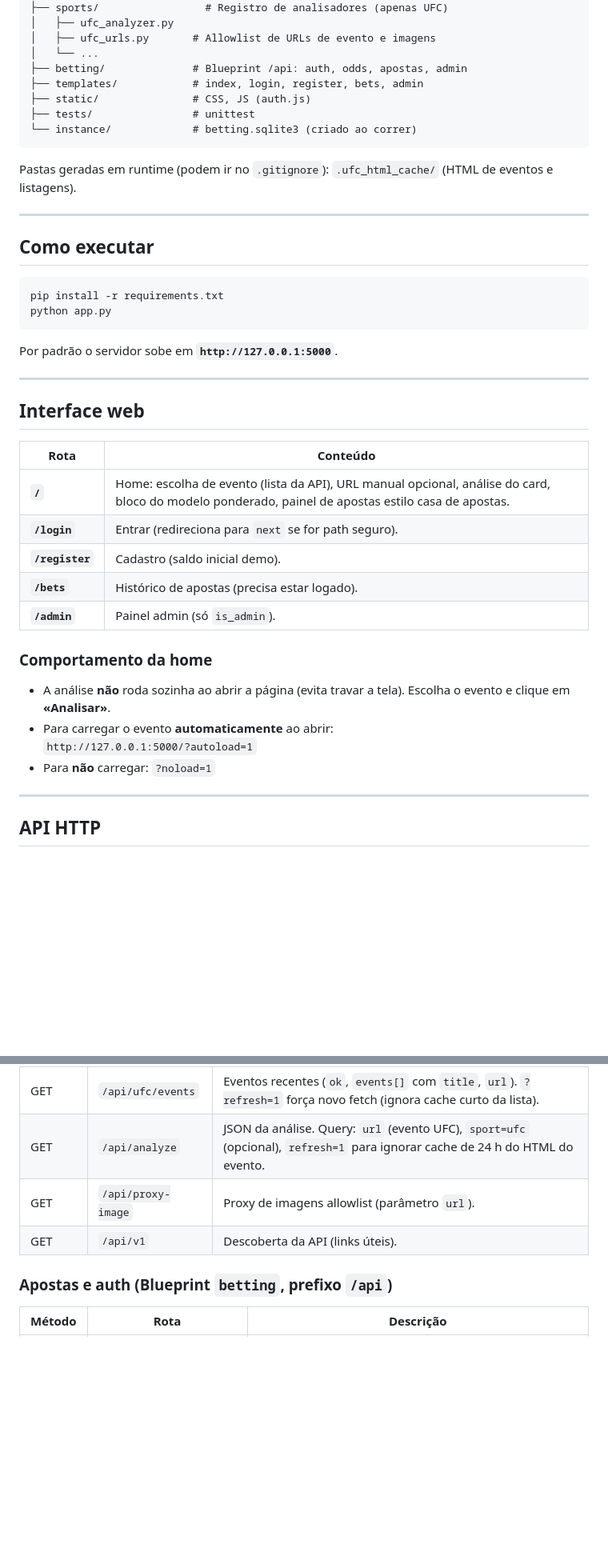
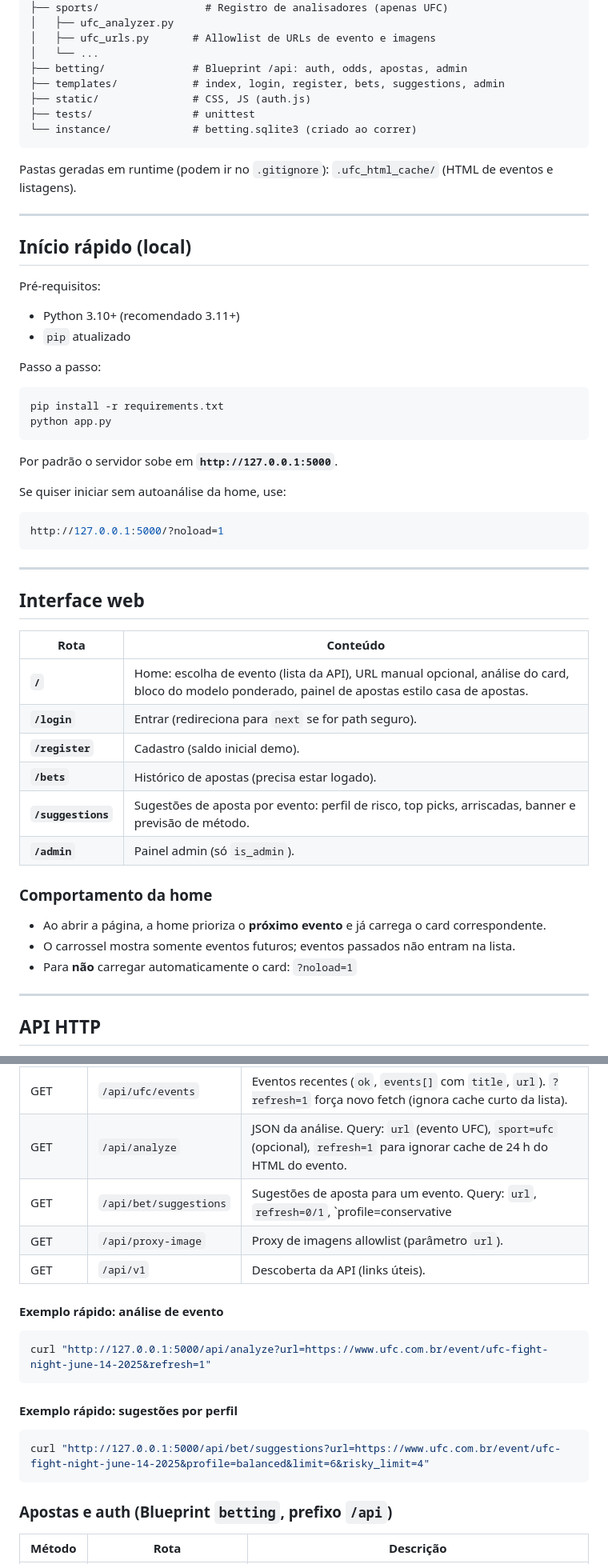
Before and after one commit to M00ZIE/ufc, a Markdown page: README.md, 2 parts joined by grey strips. Shown at 80% size. GitHub-like rendering; blank space fills up the shorter version.

````diff
--- a/README.md
+++ b/README.md
@@ -66,7 +79,7 @@ ufc/
 │   ├── ufc_urls.py       # Allowlist de URLs de evento e imagens
 │   └── ...
 ├── betting/              # Blueprint /api: auth, odds, apostas, admin
-├── templates/            # index, login, register, bets, admin
+├── templates/            # index, login, register, bets, suggestions, admin
 ├── static/               # CSS, JS (auth.js)
 ├── tests/                # unittest
 └── instance/             # betting.sqlite3 (criado ao correr)
@@ -76,7 +89,14 @@ Pastas geradas em runtime (podem ir no `.gitignore`): `.ufc_html_cache/` (HTML d
 
 ---
 
-## Como executar
+## Início rápido (local)
+
+Pré-requisitos:
+
+- Python 3.10+ (recomendado 3.11+)
+- `pip` atualizado
+
+Passo a passo:
 
 ```bash
 pip install -r requirements.txt
@@ -84,6 +104,12 @@ python app.py
 ```
 
 Por padrão o servidor sobe em **`http://127.0.0.1:5000`**.
+
+Se quiser iniciar sem autoanálise da home, use:
+
+```bash
+http://127.0.0.1:5000/?noload=1
+```
 
 ---
 
@@ -95,14 +121,14 @@ Por padrão o servidor sobe em **`http://127.0.0.1:5000`**.
 | **`/login`** | Entrar (redireciona para `next` se for path seguro). |
 | **`/register`** | Cadastro (saldo inicial demo). |
 | **`/bets`** | Histórico de apostas (precisa estar logado). |
+| **`/suggestions`** | Sugestões de aposta por evento: perfil de risco, top picks, arriscadas, banner e previsão de método. |
 | **`/admin`** | Painel admin (só `is_admin`). |
 
 ### Comportamento da home
 
-- A análise **não** roda sozinha ao abrir a página (evita travar a tela). Escolha o evento e clique em **«Analisar»**.
-- Para carregar o evento **automaticamente** ao abrir:
-  `http://127.0.0.1:5000/?autoload=1`
-- Para **não** carregar: `?noload=1`
+- Ao abrir a página, a home prioriza o **próximo evento** e já carrega o card correspondente.
+- O carrossel mostra somente eventos futuros; eventos passados não entram na lista.
+- Para **não** carregar automaticamente o card: `?noload=1`
 
 ---
 
@@ -118,8 +144,21 @@ Rotas principais (prefixos exatos abaixo).
 | GET | `/api/sports` | Lista esportes registrados (`ufc`) e o padrão. |
 | GET | `/api/ufc/events` | Eventos recentes (`ok`, `events[]` com `title`, `url`). `?refresh=1` força novo fetch (ignora cache curto da lista). |
 | GET | `/api/analyze` | JSON da análise. Query: `url` (evento UFC), `sport=ufc` (opcional), `refresh=1` para ignorar cache de 24 h do HTML do evento. |
+| GET | `/api/bet/suggestions` | Sugestões de aposta para um evento. Query: `url`, `refresh=0/1`, `profile=conservative|balanced|aggressive`, `limit` (top picks), `risky_limit` (arriscadas). |
 | GET | `/api/proxy-image` | Proxy de imagens allowlist (parâmetro `url`). |
 | GET | `/api/v1` | Descoberta da API (links úteis). |
+
+#### Exemplo rápido: análise de evento
+
+```bash
+curl "http://127.0.0.1:5000/api/analyze?url=https://www.ufc.com.br/event/ufc-fight-night-june-14-2025&refresh=1"
+```
+
+#### Exemplo rápido: sugestões por perfil
+
+```bash
+curl "http://127.0.0.1:5000/api/bet/suggestions?url=https://www.ufc.com.br/event/ufc-fight-night-june-14-2025&profile=balanced&limit=6&risky_limit=4"
+```
 
 ### Apostas e auth (Blueprint `betting`, prefixo **`/api`**)
 
````
Also changed, not shown: other parts of README.md (+50 -2 lines).
